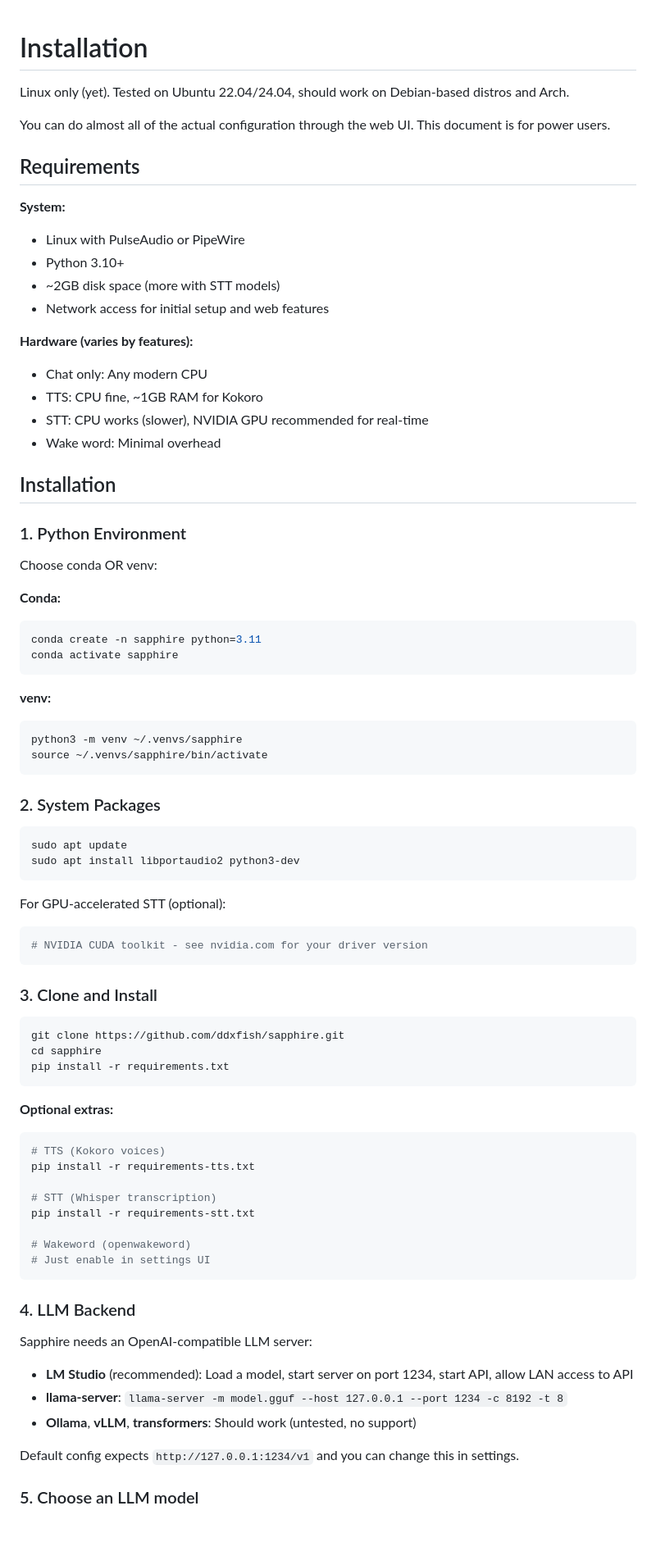
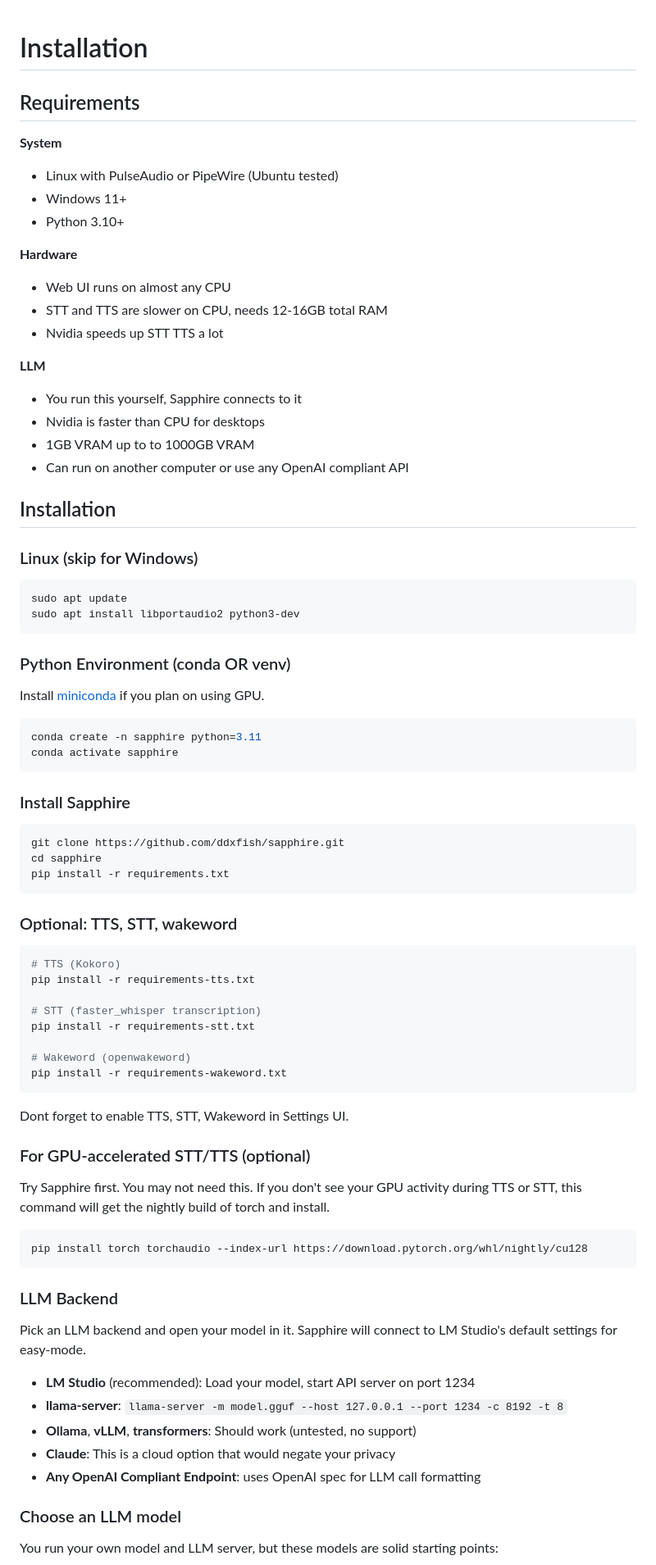
Before and after one commit to codemaker1023/sapphire_ai_agent, a Markdown page: docs/INSTALLATION.md, the part around the change printed below. Shown: that part at 82% size. Rendered like a GitHub page; blank space fills up the shorter version.

````diff
--- a/docs/INSTALLATION.md
+++ b/docs/INSTALLATION.md
@@ -1,54 +1,43 @@
 # Installation
-
-Linux only (yet). Tested on Ubuntu 22.04/24.04, should work on Debian-based distros and Arch.
-
-You can do almost all of the actual configuration through the web UI. This document is for power users.
 
 ## Requirements
 
-**System:**
-- Linux with PulseAudio or PipeWire
+**System**
+- Linux with PulseAudio or PipeWire (Ubuntu tested)
+- Windows 11+
 - Python 3.10+
-- ~2GB disk space (more with STT models)
-- Network access for initial setup and web features
 
-**Hardware (varies by features):**
-- Chat only: Any modern CPU
-- TTS: CPU fine, ~1GB RAM for Kokoro
-- STT: CPU works (slower), NVIDIA GPU recommended for real-time
-- Wake word: Minimal overhead
+**Hardware**
+- Web UI runs on almost any CPU
+- STT and TTS are slower on CPU, needs 12-16GB total RAM
+- Nvidia speeds up STT TTS a lot
+
+**LLM**
+- You run this yourself, Sapphire connects to it
+- Nvidia is faster than CPU for desktops
+- 1GB VRAM up to to 1000GB VRAM
+- Can run on another computer or use any OpenAI compliant API
 
 ## Installation
 
-### 1. Python Environment
-
-Choose conda OR venv:
-
-**Conda:**
-```bash
-conda create -n sapphire python=3.11
-conda activate sapphire
-```
-
-**venv:**
-```bash
-python3 -m venv ~/.venvs/sapphire
-source ~/.venvs/sapphire/bin/activate
-```
-
-### 2. System Packages
+### Linux (skip for Windows)
 
 ```bash
 sudo apt update
 sudo apt install libportaudio2 python3-dev
 ```
 
-For GPU-accelerated STT (optional):
+
+### Python Environment (conda OR venv)
+
+Install [miniconda](https://www.anaconda.com/docs/getting-started/miniconda/install) if you plan on using GPU.
+
 ```bash
-# NVIDIA CUDA toolkit - see nvidia.com for your driver version
+conda create -n sapphire python=3.11
+conda activate sapphire
 ```
 
-### 3. Clone and Install
+### Install Sapphire
 
 ```bash
 git clone https://github.com/ddxfish/sapphire.git
@@ -56,28 +45,39 @@ cd sapphire
 pip install -r requirements.txt
 ```
 
-**Optional extras:**
+### Optional: TTS, STT, wakeword
 
 ```bash
-# TTS (Kokoro voices)
+# TTS (Kokoro)
 pip install -r requirements-tts.txt
 
-# STT (Whisper transcription)
+# STT (faster_whisper transcription)
 pip install -r requirements-stt.txt
 
 # Wakeword (openwakeword)
-# Just enable in settings UI
+pip install -r requirements-wakeword.txt
 ```
 
-### 4. LLM Backend
+Dont forget to enable TTS, STT, Wakeword in Settings UI.
 
-Sapphire needs an OpenAI-compatible LLM server:
+### For GPU-accelerated STT/TTS (optional)
+Try Sapphire first. You may not need this. If you don't see your GPU activity during TTS or STT, this command will get the nightly build of torch and install.
 
-- **LM Studio** (recommended): Load a model, start server on port 1234, start API, allow LAN access to API
+```bash
+pip install torch torchaudio --index-url https://download.pytorch.org/whl/nightly/cu128
+```
+
+### LLM Backend
+
+Pick an LLM backend and open your model in it. Sapphire will connect to LM Studio's default settings for easy-mode.
+
+- **LM Studio** (recommended): Load your model, start API server on port 1234
 - **llama-server**: `llama-server -m model.gguf --host 127.0.0.1 --port 1234 -c 8192 -t 8`
 - **Ollama**, **vLLM**, **transformers**: Should work (untested, no support)
+- **Claude**: This is a cloud option that would negate your privacy
+- **Any OpenAI Compliant Endpoint**: uses OpenAI spec for LLM call formatting
 
-Default config expects `http://127.0.0.1:1234/v1` and you can change this in settings.
+### Choose an LLM model
 
-### 5. Choose an LLM model
+You run your own model and LLM server, but these models are solid starting points:
 
````
Also changed, not shown: other parts of docs/INSTALLATION.md (+27 -166 lines), README.md (+4 -15 lines), docs/TECHNICAL.md (+121 -0 lines).
